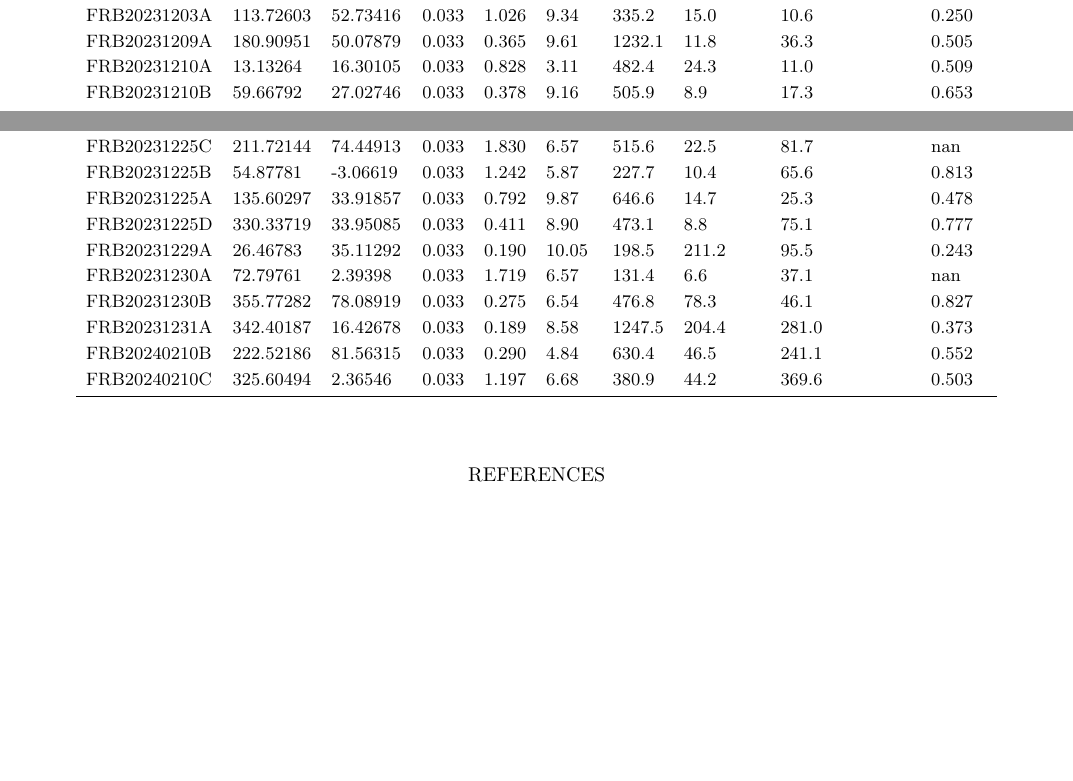
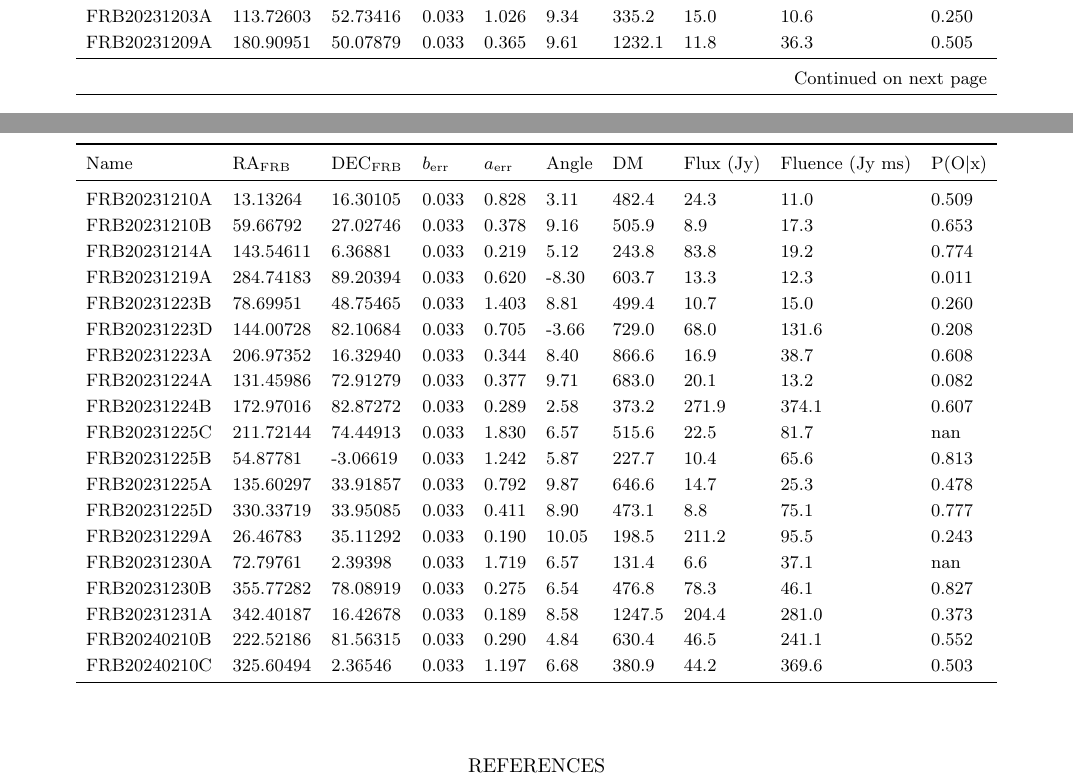
Before and after one commit to leungcalvin/kko_host_paper, a LaTeX paper (main.tex, which reads sample_full.tex, sample_gold.tex): two parts of pages 23 and 24 of 27, joined at a grey line, cut so that both start at the same text, the shorter picture padded with empty space. Compiled offline with pdfLaTeX.

Commit message:
CL: auto long table

```diff
--- a/sample_full.tex
+++ b/sample_full.tex
@@ -2,6 +2,17 @@
 \toprule
 $\text{Name}$ & $\text{RA}_{\text{FRB}}$ & $\text{DEC}_{\text{FRB}}$ & $b_{\text{err}}$ & $a_{\text{err}}$ & Angle & $\text{DM}$ & $\text{Flux (Jy)}$ & $\text{Fluence (Jy ms)}$ & $\text{P(O} \vert \text{x)}$ \\
 \midrule
+\endfirsthead
+\toprule
+$\text{Name}$ & $\text{RA}_{\text{FRB}}$ & $\text{DEC}_{\text{FRB}}$ & $b_{\text{err}}$ & $a_{\text{err}}$ & Angle & $\text{DM}$ & $\text{Flux (Jy)}$ & $\text{Fluence (Jy ms)}$ & $\text{P(O} \vert \text{x)}$ \\
+\midrule
+\endhead
+\midrule
+\multicolumn{10}{r}{Continued on next page} \\
+\midrule
+\endfoot
+\bottomrule
+\endlastfoot
 FRB20221209A & 297.36956 & 59.40618 & 0.033 & 0.215 & 7.03 & $792.2$ & $388.2$ & $489.6$ & 0.709 \\
 FRB20230314A & 310.28879 & 6.95568 & 0.033 & 0.188 & 7.33 & $429.0$ & $298.6$ & $139.4$ & 0.615 \\
 FRB20230317A & 178.89504 & 72.35246 & 0.033 & 0.279 & 9.98 & $696.7$ & $10.8$ & $97.5$ & 0.421 \\
@@ -65,5 +76,4 @@ FRB20231230B & 355.77282 & 78.08919 & 0.033 & 0.275 & 6.54 & $476.8$ & $78.3$ &
 FRB20231231A & 342.40187 & 16.42678 & 0.033 & 0.189 & 8.58 & $1247.5$ & $204.4$ & $281.0$ & 0.373 \\
 FRB20240210B & 222.52186 & 81.56315 & 0.033 & 0.290 & 4.84 & $630.4$ & $46.5$ & $241.1$ & 0.552 \\
 FRB20240210C & 325.60494 & 2.36546 & 0.033 & 1.197 & 6.68 & $380.9$ & $44.2$ & $369.6$ & 0.503 \\
-\bottomrule
 \end{longtable}
--- a/sample_gold.tex
+++ b/sample_gold.tex
@@ -4,0 +7 @@ $\text{Name}$ & $\text{RA}_{\text{FRB}}$ & $\text{DEC}_{\text{FRB}}$ & $b_{\text
+$\text{Name}$ & $\text{RA}_{\text{FRB}}$ & $\text{DEC}_{\text{FRB}}$ & $b_{\text{err}}$ & $a_{\text{err}}$ & Angle & $\text{DM}$ & $\text{Flux (Jy)}$ & $\text{Fluence (Jy ms)}$ & $\text{P(O} \vert \text{x)}$ \\
@@ -4,0 +11 @@ $\text{Name}$ & $\text{RA}_{\text{FRB}}$ & $\text{DEC}_{\text{FRB}}$ & $b_{\text
+\multicolumn{10}{r}{Continued on next page} \\
```
Also changed, not shown: sample_gold.tex (14 more changed lines), 2 other files.
